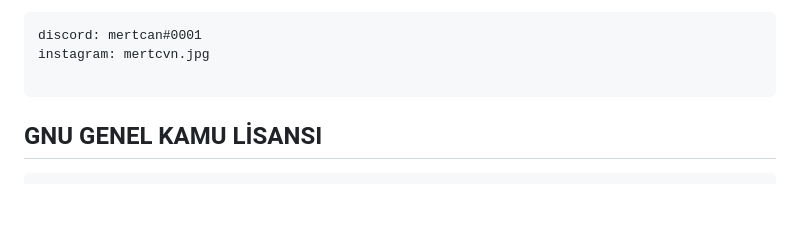
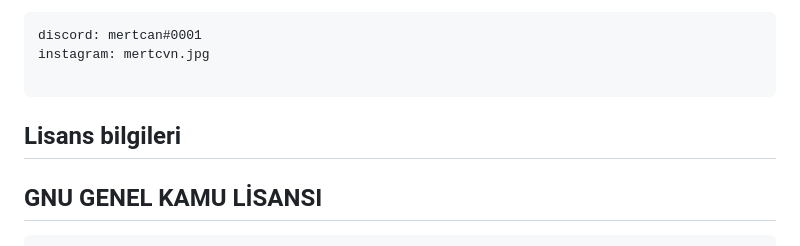
Before and after one commit to mertovski6/Basic-Chatbot, a Markdown page: README.md, the part around the change. Drawn GitHub-style; folded sections open; blank space fills up the shorter version.

```diff
--- a/README.md
+++ b/README.md
@@ -109,7 +109,7 @@ instagram: mertcvn.jpg
 </details>
 
 
-####
+## Lisans bilgileri
 
 ## GNU GENEL KAMU LİSANSI
                           Sürüm 3, 29 Haziran 2007
```
